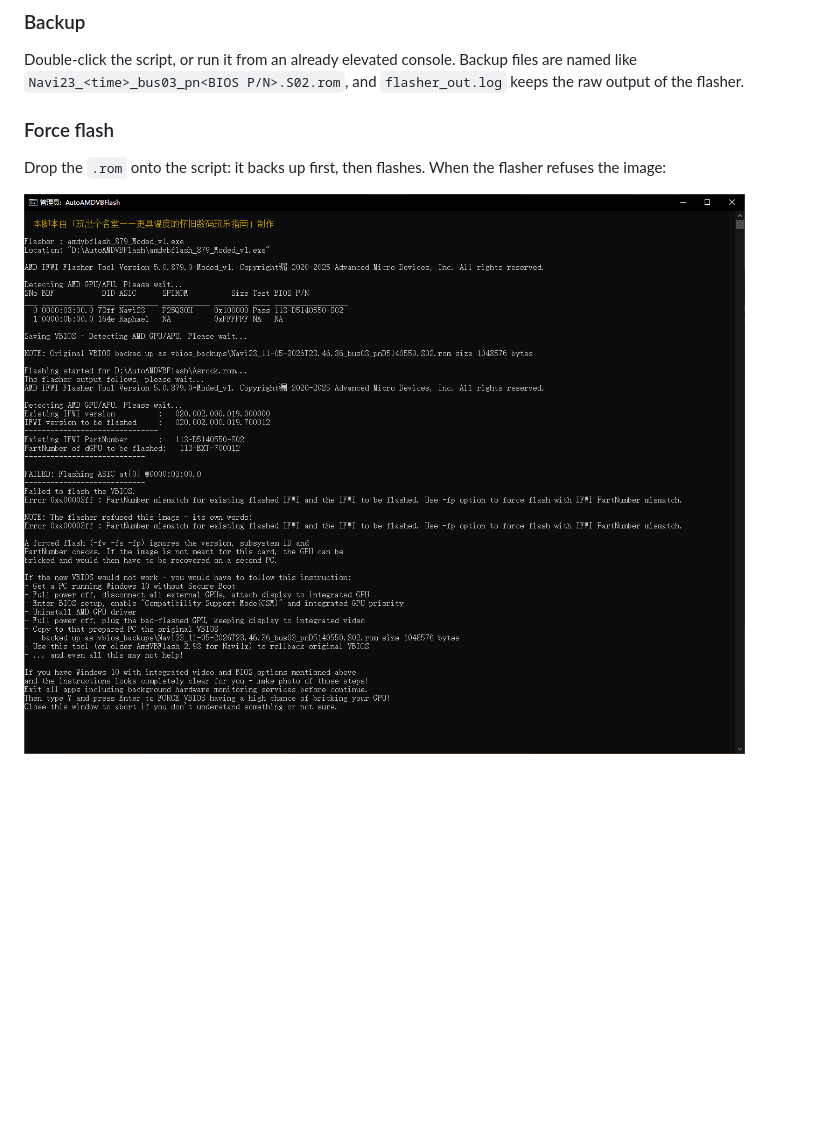
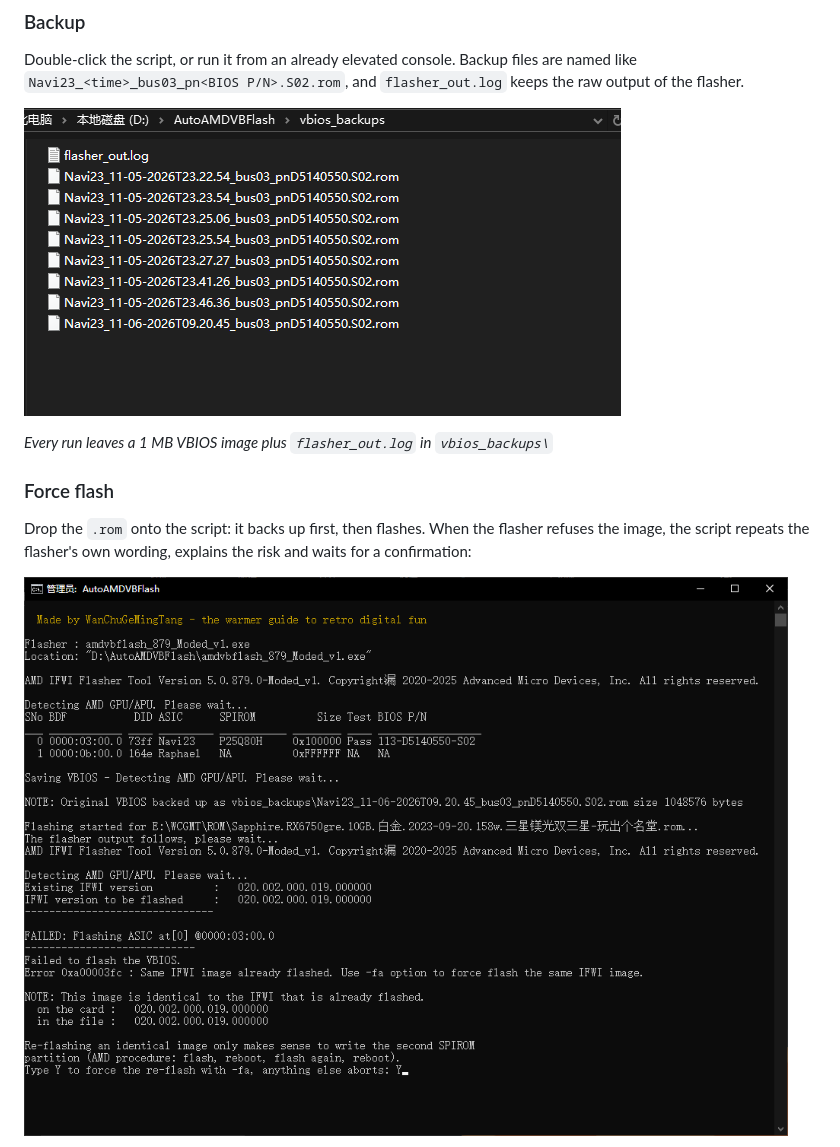
Before and after one commit to WanChuGeMingTang/AutoAMDVBFlash, a Markdown page: README.en.md, the part around one of its changes. Drawn GitHub-style; pictures changed too: docs/en-backups.png (added), docs/en-confirm-y.png (added); blank space fills up the shorter version.

```diff
--- a/README.en.md
+++ b/README.en.md
@@ -57,9 +58,14 @@ AutoAMDVBFlash\
 Double-click the script, or run it from an already elevated console. Backup files are named like
 `Navi23_<time>_bus03_pn<BIOS P/N>.S02.rom`, and `flasher_out.log` keeps the raw output of the flasher.
 
+![Backups in the vbios_backups folder](docs/en-backups.png)
+
+*Every run leaves a 1 MB VBIOS image plus `flasher_out.log` in `vbios_backups\`*
+
 ### Force flash
 
-Drop the `.rom` onto the script: it backs up first, then flashes. When the flasher refuses the image:
+Drop the `.rom` onto the script: it backs up first, then flashes. When the flasher refuses the image,
+the script repeats the flasher's own wording, explains the risk and waits for a confirmation:
 
-![Flasher refused the image](docs/flash-blocked.png)
+![Typing Y at the confirmation prompt](docs/en-confirm-y.png)
 
```
Also changed, not shown: other parts of README.en.md (+4 -7 lines), docs/en-main-window.png (added).
